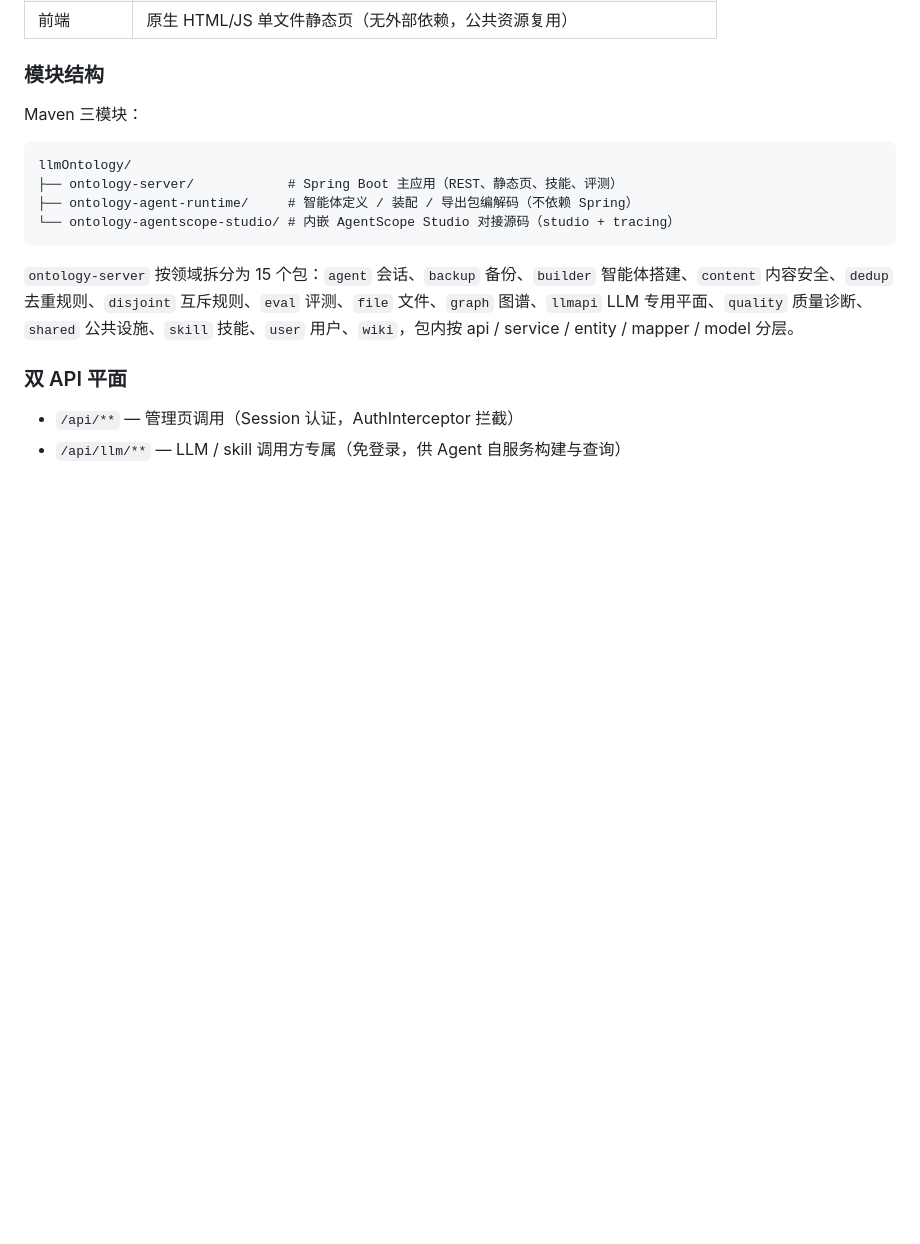
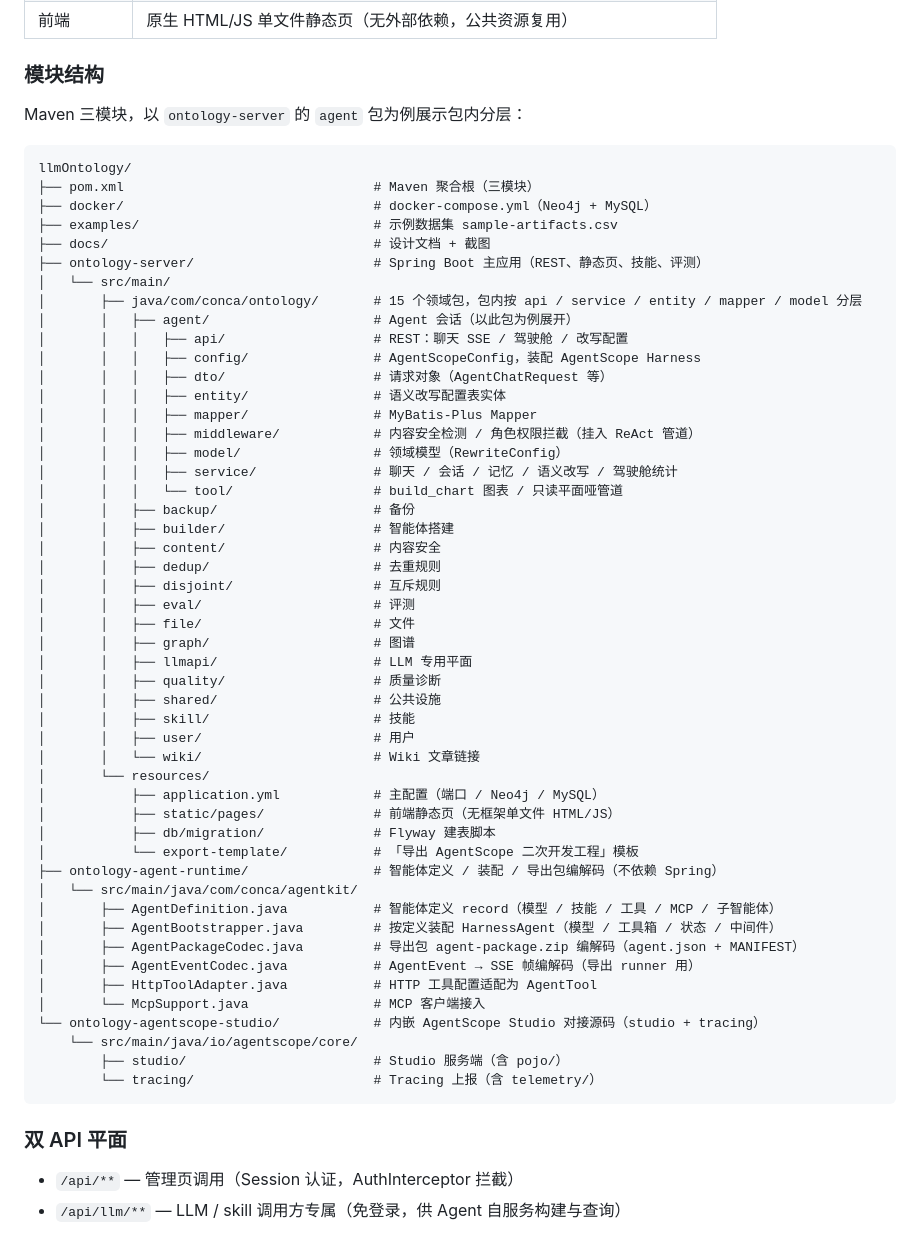
Before and after one commit to tianbaoxing/llmOntology, a Markdown page: README.md, the part around one of its changes. GitHub-like rendering; blank space fills up the shorter version.

Commit message:
架构讲解

````diff
--- a/README.md
+++ b/README.md
@@ -32,16 +32,59 @@
 
 ### 模块结构
 
-Maven 三模块：
+Maven 三模块，以 `ontology-server` 的 `agent` 包为例展示包内分层：
 
 ```
 llmOntology/
-├── ontology-server/            # Spring Boot 主应用（REST、静态页、技能、评测）
-├── ontology-agent-runtime/     # 智能体定义 / 装配 / 导出包编解码（不依赖 Spring）
-└── ontology-agentscope-studio/ # 内嵌 AgentScope Studio 对接源码（studio + tracing）
+├── pom.xml                                # Maven 聚合根（三模块）
+├── docker/                                # docker-compose.yml（Neo4j + MySQL）
+├── examples/                              # 示例数据集 sample-artifacts.csv
+├── docs/                                  # 设计文档 + 截图
+├── ontology-server/                       # Spring Boot 主应用（REST、静态页、技能、评测）
+│   └── src/main/
+│       ├── java/com/conca/ontology/       # 15 个领域包，包内按 api / service / entity / mapper / model 分层
+│       │   ├── agent/                     # Agent 会话（以此包为例展开）
+│       │   │   ├── api/                   # REST：聊天 SSE / 驾驶舱 / 改写配置
+│       │   │   ├── config/                # AgentScopeConfig，装配 AgentScope Harness
+│       │   │   ├── dto/                   # 请求对象（AgentChatRequest 等）
+│       │   │   ├── entity/                # 语义改写配置表实体
+│       │   │   ├── mapper/                # MyBatis-Plus Mapper
+│       │   │   ├── middleware/            # 内容安全检测 / 角色权限拦截（挂入 ReAct 管道）
+│       │   │   ├── model/                 # 领域模型（RewriteConfig）
+│       │   │   ├── service/               # 聊天 / 会话 / 记忆 / 语义改写 / 驾驶舱统计
+│       │   │   └── tool/                  # build_chart 图表 / 只读平面哑管道
+│       │   ├── backup/                    # 备份
+│       │   ├── builder/                   # 智能体搭建
+│       │   ├── content/                   # 内容安全
+│       │   ├── dedup/                     # 去重规则
+│       │   ├── disjoint/                  # 互斥规则
+│       │   ├── eval/                      # 评测
+│       │   ├── file/                      # 文件
+│       │   ├── graph/                     # 图谱
+│       │   ├── llmapi/                    # LLM 专用平面
+│       │   ├── quality/                   # 质量诊断
+│       │   ├── shared/                    # 公共设施
+│       │   ├── skill/                     # 技能
+│       │   ├── user/                      # 用户
+│       │   └── wiki/                      # Wiki 文章链接
+│       └── resources/
+│           ├── application.yml            # 主配置（端口 / Neo4j / MySQL）
+│           ├── static/pages/              # 前端静态页（无框架单文件 HTML/JS）
+│           ├── db/migration/              # Flyway 建表脚本
+│           └── export-template/           # 「导出 AgentScope 二次开发工程」模板
+├── ontology-agent-runtime/                # 智能体定义 / 装配 / 导出包编解码（不依赖 Spring）
+│   └── src/main/java/com/conca/agentkit/
+│       ├── AgentDefinition.java           # 智能体定义 record（模型 / 技能 / 工具 / MCP / 子智能体）
+│       ├── AgentBootstrapper.java         # 按定义装配 HarnessAgent（模型 / 工具箱 / 状态 / 中间件）
+│       ├── AgentPackageCodec.java         # 导出包 agent-package.zip 编解码（agent.json + MANIFEST）
+│       ├── AgentEventCodec.java           # AgentEvent → SSE 帧编解码（导出 runner 用）
+│       ├── HttpToolAdapter.java           # HTTP 工具配置适配为 AgentTool
+│       └── McpSupport.java                # MCP 客户端接入
+└── ontology-agentscope-studio/            # 内嵌 AgentScope Studio 对接源码（studio + tracing）
+    └── src/main/java/io/agentscope/core/
+        ├── studio/                        # Studio 服务端（含 pojo/）
+        └── tracing/                       # Tracing 上报（含 telemetry/）
 ```
-
-`ontology-server` 按领域拆分为 15 个包：`agent` 会话、`backup` 备份、`builder` 智能体搭建、`content` 内容安全、`dedup` 去重规则、`disjoint` 互斥规则、`eval` 评测、`file` 文件、`graph` 图谱、`llmapi` LLM 专用平面、`quality` 质量诊断、`shared` 公共设施、`skill` 技能、`user` 用户、`wiki`，包内按 api / service / entity / mapper / model 分层。
 
 ### 双 API 平面
 
````
Also changed, not shown: other parts of README.md (+0 -7 lines).
